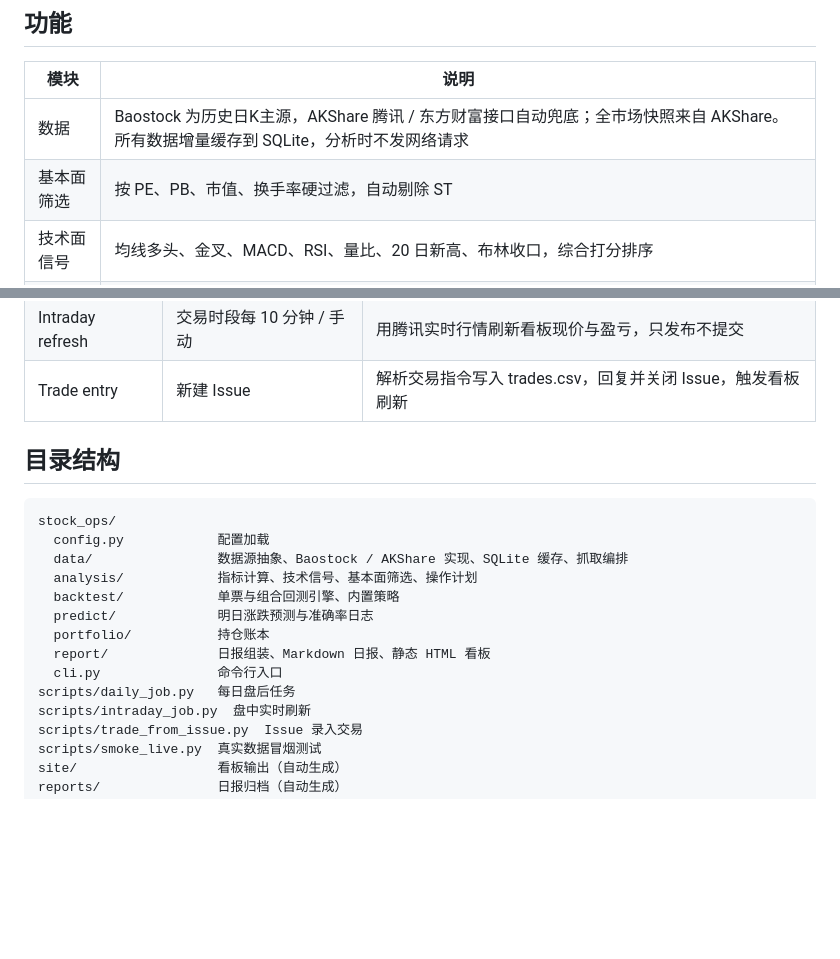
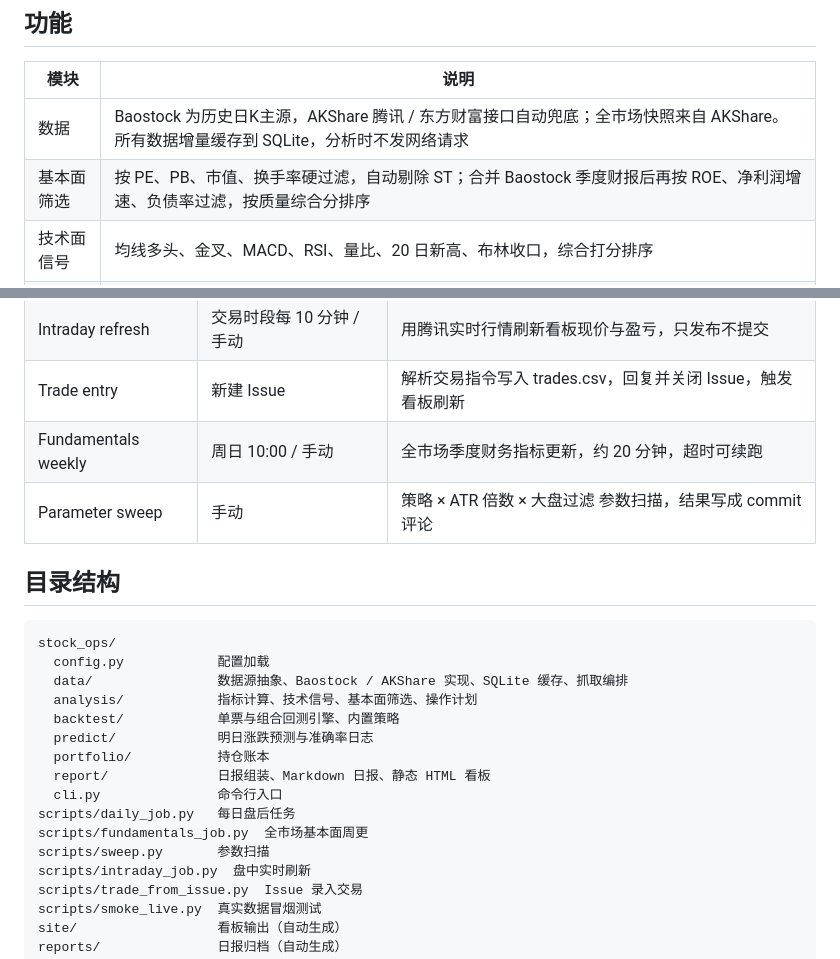
Before and after one commit to zjxlink/stock-ops, a Markdown page: README.md, 2 parts joined by grey strips. Drawn GitHub-style; blank space fills up the shorter version.

Commit message:
README：基本面与工作流说明
Co-Authored-By: Claude Fable 5.1 <noreply@anthropic.com>
Claude-Session: https://claude.ai/code/session_01QyTsTKmzUeE6ecS33xurwG

```diff
--- a/README.md
+++ b/README.md
@@ -7,7 +7,7 @@
 | 模块 | 说明 |
 |---|---|
 | 数据 | Baostock 为历史日K主源，AKShare 腾讯 / 东方财富接口自动兜底；全市场快照来自 AKShare。所有数据增量缓存到 SQLite，分析时不发网络请求 |
-| 基本面筛选 | 按 PE、PB、市值、换手率硬过滤，自动剔除 ST |
+| 基本面筛选 | 按 PE、PB、市值、换手率硬过滤，自动剔除 ST；合并 Baostock 季度财报后再按 ROE、净利润增速、负债率过滤，按质量综合分排序 |
 | 技术面信号 | 均线多头、金叉、MACD、RSI、量比、20 日新高、布林收口，综合打分排序 |
 | 持仓管理 | 记录买卖流水，移动加权成本，浮盈 / 已实现盈亏 / 仓位占比 |
 | 操作计划 | 每日给出下一交易日每只持仓股 / 自选股的动作（卖出 / 买入 / 持有 / 观望）、挂单价、止损价、出场位与进场位 |
@@ -80,6 +80,8 @@ GitHub Actions 工作流：
 | Daily report | 工作日 18:30 / 手动 | 更新数据、生成日报和看板、提交并发布到 GitHub Pages |
 | Intraday refresh | 交易时段每 10 分钟 / 手动 | 用腾讯实时行情刷新看板现价与盈亏，只发布不提交 |
 | Trade entry | 新建 Issue | 解析交易指令写入 trades.csv，回复并关闭 Issue，触发看板刷新 |
+| Fundamentals weekly | 周日 10:00 / 手动 | 全市场季度财务指标更新，约 20 分钟，超时可续跑 |
+| Parameter sweep | 手动 | 策略 × ATR 倍数 × 大盘过滤 参数扫描，结果写成 commit 评论 |
 
 ## 目录结构
 
@@ -94,6 +96,8 @@ stock_ops/
   report/              日报组装、Markdown 日报、静态 HTML 看板
   cli.py               命令行入口
 scripts/daily_job.py   每日盘后任务
+scripts/fundamentals_job.py  全市场基本面周更
+scripts/sweep.py       参数扫描
 scripts/intraday_job.py  盘中实时刷新
 scripts/trade_from_issue.py  Issue 录入交易
 scripts/smoke_live.py  真实数据冒烟测试
```
